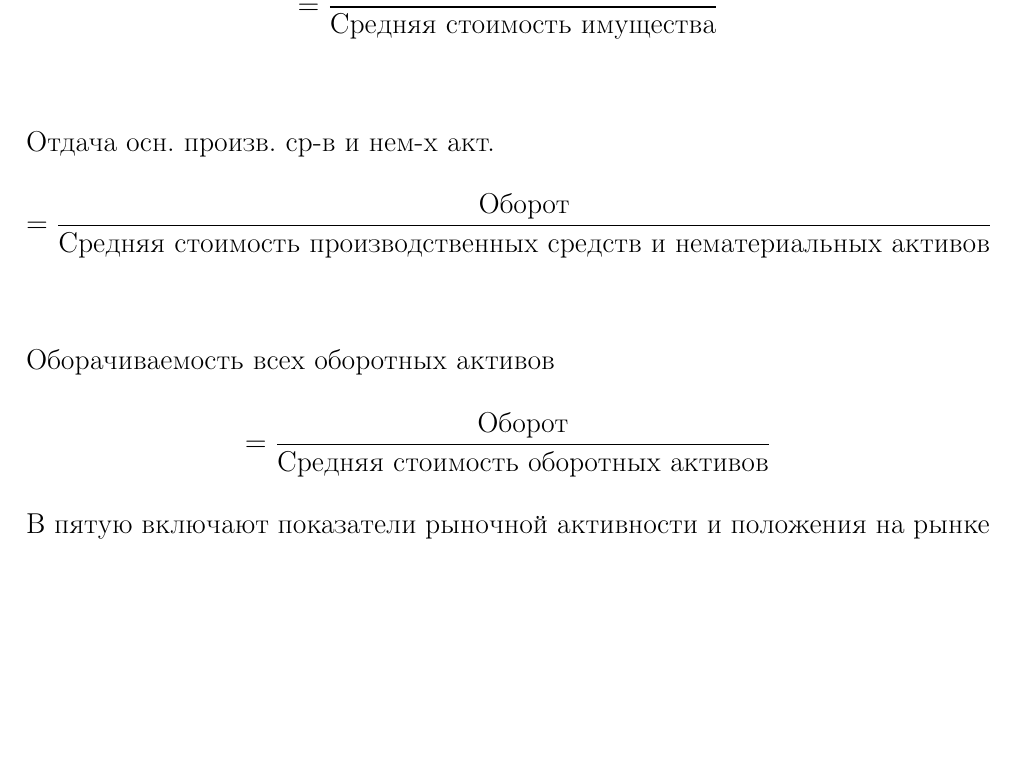
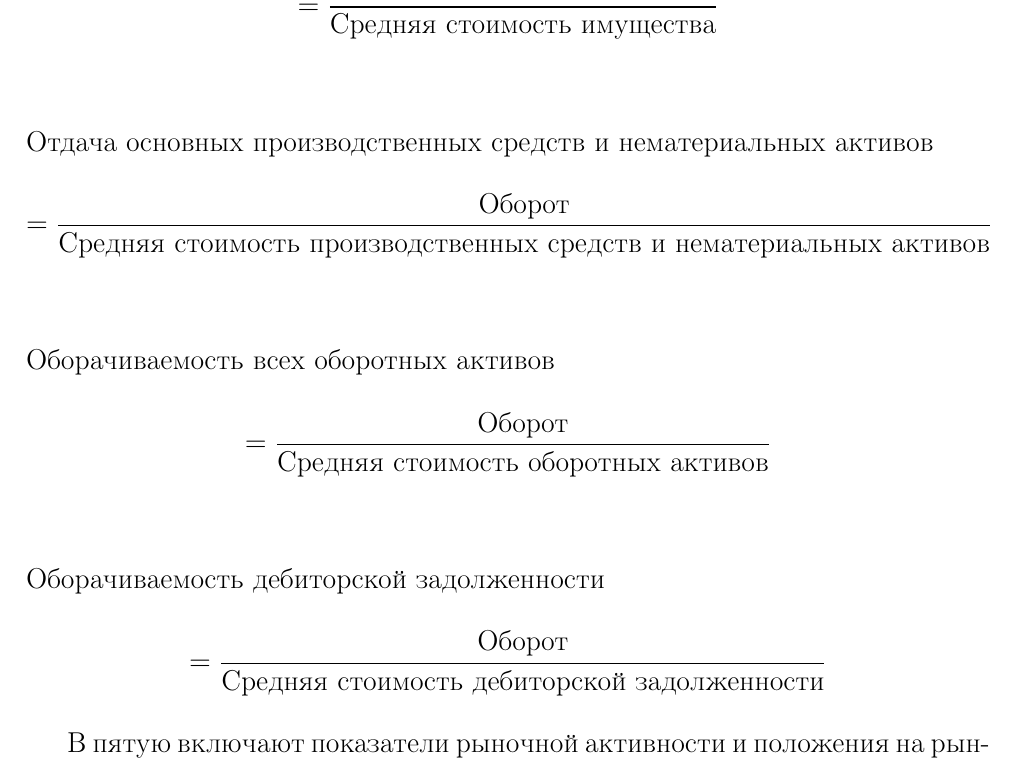
Before and after one commit to kuznetsov2/Finanal, a LaTeX document (Main.tex, which reads 2glava.tex): part of page 6 of 6, cut so that both start at the same text, the shorter picture padded with empty space. Compiled offline with pdfLaTeX.

Commit message:
txs auto checkin

```diff
--- a/2glava.tex
+++ b/2glava.tex
@@ -42,8 +42,10 @@
 Четвертую группу представляют показатели деловой активности. Их также называют коэффициентами управления активами.
 
 \[ $$\text{Общ. капиталоотд.} $$= \dfrac{\text{Оборот}}{\text{Средняя стоимость имущества}} \]
-\[ $$\text{Отдача осн. произв. ср-в и нем-х акт.}$$ = \dfrac{\text{Оборот}}{\text{Средняя стоимость производственных средств и нематериальных активов}} \]
+\[ $$\text{Отдача основных производственных средств и нематериальных активов}$$ = \dfrac{\text{Оборот}}{\text{Средняя стоимость производственных средств и нематериальных активов}} \]
 %\[ K_{\text{р. ск}} = \dfrac{\text{Чистая прибыль}}{\text{Величина собственного капитала}} \]
 %\[ K_{\text{р. пф}} = \dfrac{\text{Валовая прибыль}}{\text{Стоимость основных и оборотных активов}} \
 \[ $$\text{Оборачиваемость всех оборотных активов}$$ = \dfrac{\text{Оборот}}{\text{Средняя стоимость оборотных активов}} \]
+\[ $$\text{Оборачиваемость дебиторской задолженности}$$ = \dfrac{\text{Оборот}}{\text{Средняя стоимость дебиторской задолженности}} \]
+
 В пятую включают показатели рыночной активности и положения на рынке ценных бумаг.
```
